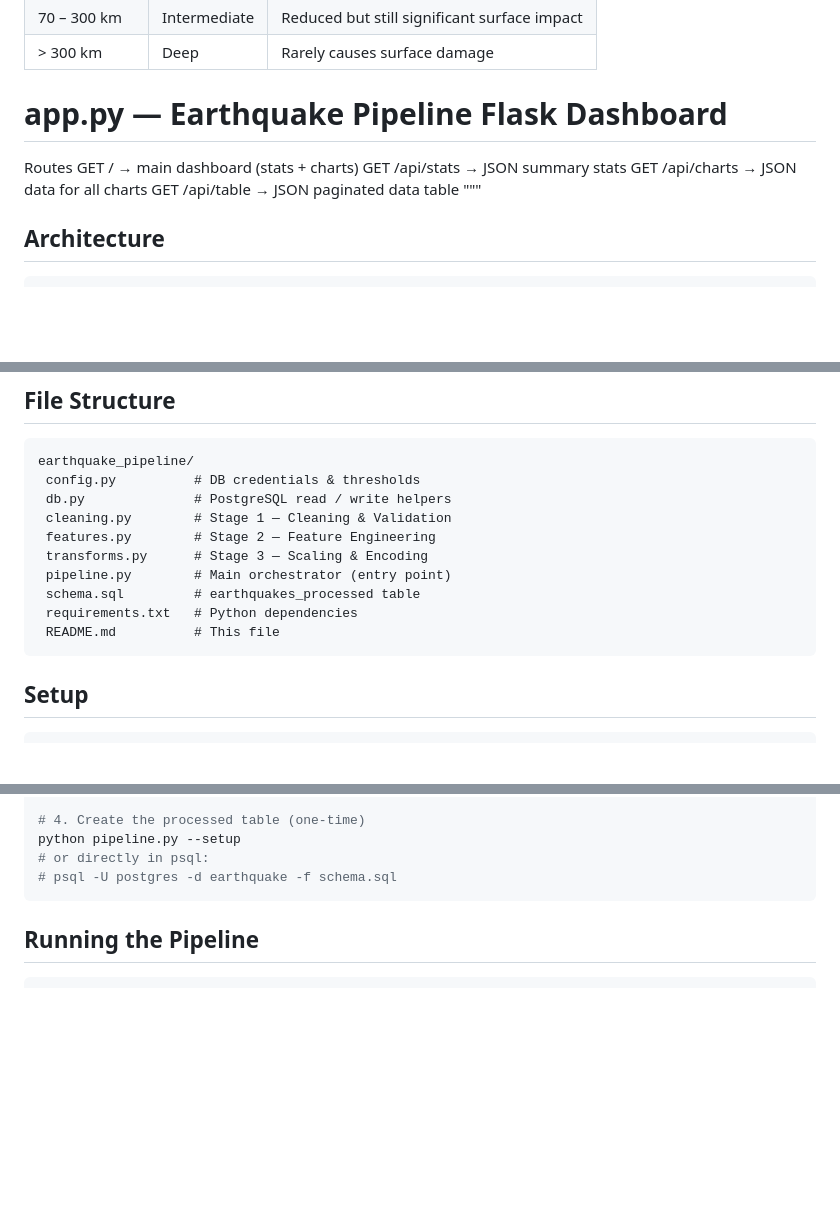
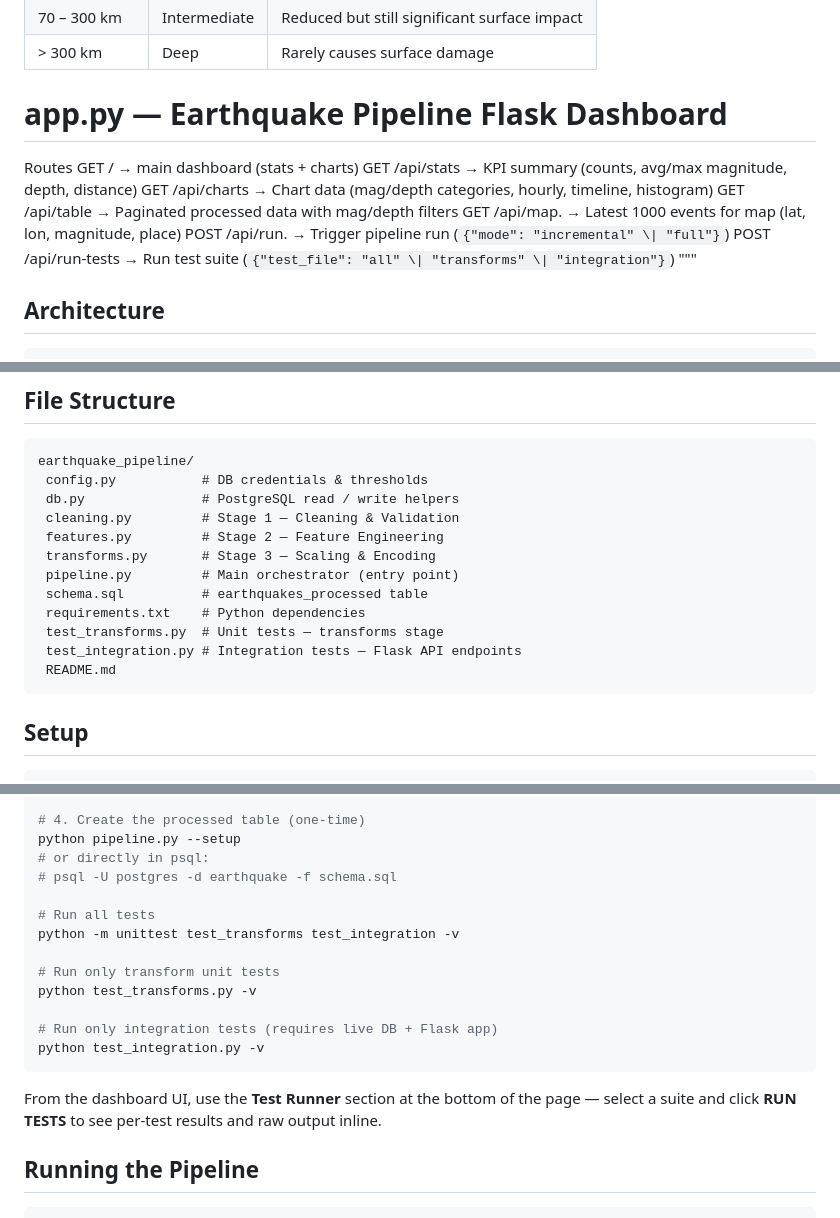
Before and after one commit to connect4deepak/earthquake-pipeline, a Markdown page: README.md, 3 parts joined by grey strips. GitHub-like rendering; blank space fills up the shorter version.

Commit message:
update Readme.MD with unit test details and integration test

````diff
--- a/README.md
+++ b/README.md
@@ -34,9 +34,12 @@ app.py — Earthquake Pipeline Flask Dashboard
 ============================================
 Routes
   GET  /              → main dashboard (stats + charts)
-  GET  /api/stats     → JSON summary stats
-  GET  /api/charts    → JSON data for all charts
-  GET  /api/table     → JSON paginated data table
+  GET  /api/stats     → KPI summary (counts, avg/max magnitude, depth, distance)
+  GET  /api/charts    → Chart data (mag/depth categories, hourly, timeline, histogram)
+  GET  /api/table     → Paginated processed data with mag/depth filters
+  GET  /api/map.      → Latest 1000 events for map (lat, lon, magnitude, place)
+  POST /api/run.      → Trigger pipeline run (`{"mode": "incremental" \| "full"}`)
+  POST /api/run-tests → Run test suite (`{"test_file": "all" \| "transforms" \| "integration"}`)
 """
 
 ## Architecture
@@ -71,15 +74,17 @@ earthquakes_processed  (analytics-ready table)
 ## File Structure
 ```
 earthquake_pipeline/
- config.py          # DB credentials & thresholds
- db.py              # PostgreSQL read / write helpers
- cleaning.py        # Stage 1 — Cleaning & Validation
- features.py        # Stage 2 — Feature Engineering
- transforms.py      # Stage 3 — Scaling & Encoding
- pipeline.py        # Main orchestrator (entry point)
- schema.sql         # earthquakes_processed table
- requirements.txt   # Python dependencies
- README.md          # This file
+ config.py           # DB credentials & thresholds
+ db.py               # PostgreSQL read / write helpers
+ cleaning.py         # Stage 1 — Cleaning & Validation
+ features.py         # Stage 2 — Feature Engineering
+ transforms.py       # Stage 3 — Scaling & Encoding
+ pipeline.py         # Main orchestrator (entry point)
+ schema.sql          # earthquakes_processed table
+ requirements.txt    # Python dependencies
+ test_transforms.py  # Unit tests — transforms stage
+ test_integration.py # Integration tests — Flask API endpoints
+ README.md
 ```
 
 ## Setup
@@ -97,7 +102,18 @@ pip install -r requirements.txt
 python pipeline.py --setup
 # or directly in psql:
 # psql -U postgres -d earthquake -f schema.sql
+
+# Run all tests
+python -m unittest test_transforms test_integration -v
+
+# Run only transform unit tests
+python test_transforms.py -v
+
+# Run only integration tests (requires live DB + Flask app)
+python test_integration.py -v
 ```
+
+From the dashboard UI, use the **Test Runner** section at the bottom of the page — select a suite and click **RUN TESTS** to see per-test results and raw output inline.
 
 ## Running the Pipeline
 
````
Also changed, not shown: other parts of README.md (+1 -1 lines).
